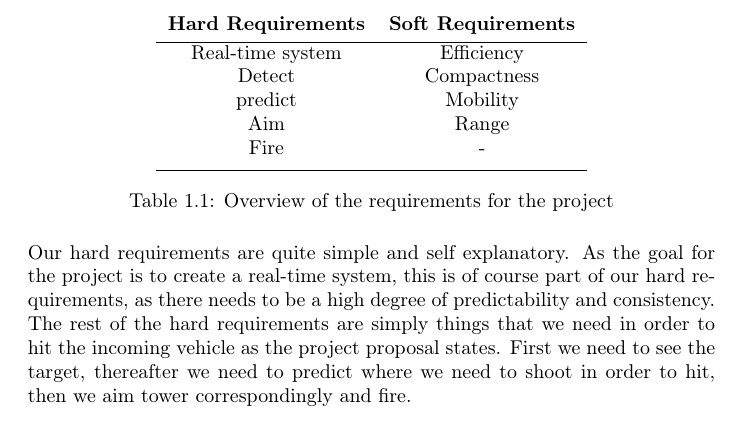
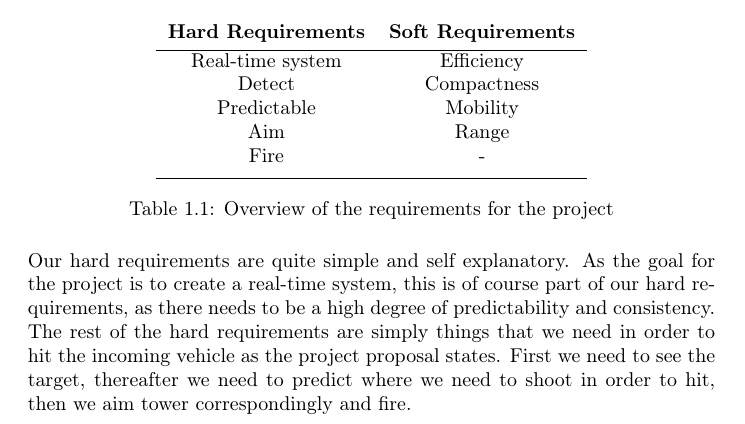
Before and after one commit to Ezphares/sw501e12, a LaTeX thesis (report/master.tex, which reads report/tex/introduction/intro_requirements.tex): part of page 3 of 40, cut so that both start at the same text. Compiled offline with pdfLaTeX.

Commit message:
requirements.tex small changes

```diff
--- a/report/tex/introduction/intro_requirements.tex
+++ b/report/tex/introduction/intro_requirements.tex
@@ -7,22 +7,22 @@ This is the basis for the project.
 
 In order to successfully construct and implement such a tower with its corresponding launcher, we break the construction into smaller and more manageable tasks that need to be solved.
 
-After we have gathered all of the tasks they are divided into hard and soft requirements, respectively. Hard requirements are requirements that need to be satisfied in order for the project to succeed. Soft requirements are less stringent and could in some cases be ignored and the project could still succeed. Table \ref{table:req} shows the list of hard and soft requirements for the project.
+After we have gathered all of the tasks they are divided into hard and soft requirements, respectively. Hard requirements are requirements that need to be satisfied in order for the project to succeed. Soft requirements are less stringent and could in some cases be ignored and the project could still succeed. \autoref{table:req} shows the list of hard and soft requirements for the project.
 
 \begin{table}[hptb]
 \centering
-\label{table:req}
 \begin{tabular}{ c c}
 \textbf{Hard Requirements} & \textbf{Soft Requirements}\\ [0.5ex]
 \hline
 Real-time system	&   Efficiency\\
 Detect				&	Compactness\\
-predict 			&	Mobility\\
+Predictable			&	Mobility\\
 Aim     			&   Range\\
 Fire				&	-\\[1ex]
 \hline
 \end{tabular}
 \caption{Overview of the requirements for the project}
+\label{table:req}
 \end{table}
 
 Our hard requirements are quite simple and self explanatory. As the goal for the project is to create a real-time system, this is of course part of our hard requirements, as there needs to be a high degree of predictability and consistency. The rest of the hard requirements are simply things that we need in order to hit the incoming vehicle as the project proposal states. First we need to see the target, thereafter we need to predict where we need to shoot in order to hit, then we aim tower correspondingly and fire.
```
